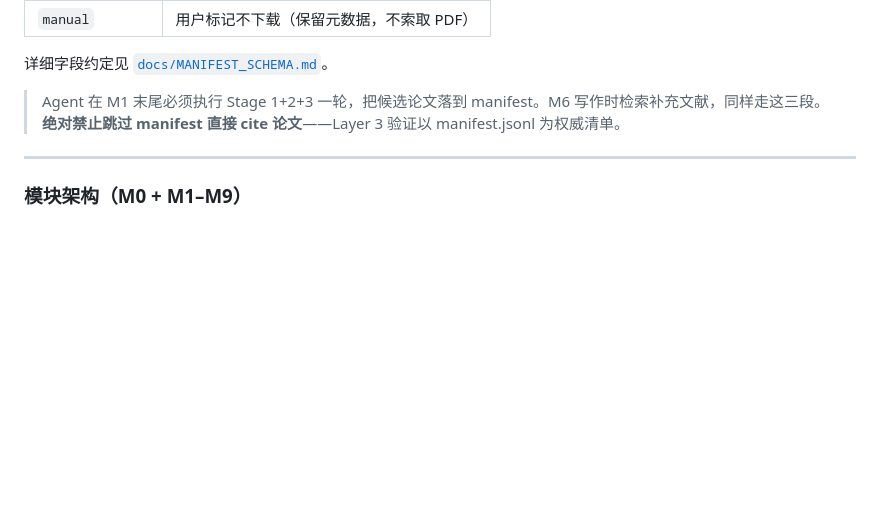
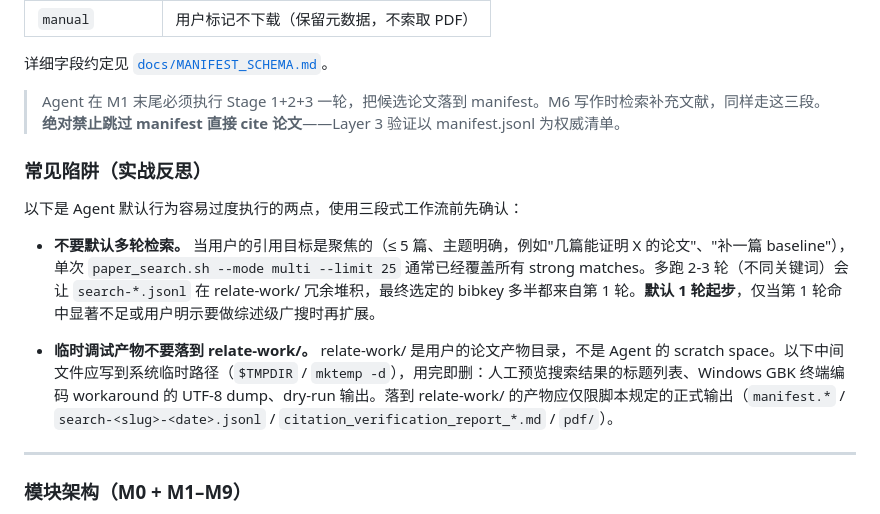
Before and after one commit to larbare12/paperfactory-from-idea-to-manuscript, a Markdown page: SKILL.md, the part around the change. GitHub-like rendering; blank space fills up the shorter version.

Commit message:
docs(skill): 新增「常见陷阱」小节，记录三段式工作流实战反思
来源：2026-05-06 在 LlmMas-SupplyNet 项目实战，relate-work/ 出现冗余堆积
（3 轮独立 search-*.jsonl + 中间合并 + 临时 overview）。归纳两条 Agent 默认行为：

1. 聚焦点状引用（≤5 篇）默认跑 1 轮 multi-source 检索，避免无谓多轮
2. 临时调试产物（搜索预览、终端编码 workaround）写 \$TMPDIR 而非 relate-work/

Co-Authored-By: Claude Opus 4.7 (1M context) <noreply@anthropic.com>

```diff
--- a/SKILL.md
+++ b/SKILL.md
@@ -278,6 +278,14 @@ py -3 script/paper/manifest.py prune --yes    # 批量
 
 > Agent 在 M1 末尾必须执行 Stage 1+2+3 一轮，把候选论文落到 manifest。M6 写作时检索补充文献，同样走这三段。**绝对禁止跳过 manifest 直接 cite 论文**——Layer 3 验证以 manifest.jsonl 为权威清单。
 
+### 常见陷阱（实战反思）
+
+以下是 Agent 默认行为容易过度执行的两点，使用三段式工作流前先确认：
+
+- **不要默认多轮检索。** 当用户的引用目标是聚焦的（≤ 5 篇、主题明确，例如"几篇能证明 X 的论文"、"补一篇 baseline"），单次 `paper_search.sh --mode multi --limit 25` 通常已经覆盖所有 strong matches。多跑 2-3 轮（不同关键词）会让 `search-*.jsonl` 在 relate-work/ 冗余堆积，最终选定的 bibkey 多半都来自第 1 轮。**默认 1 轮起步**，仅当第 1 轮命中显著不足或用户明示要做综述级广搜时再扩展。
+
+- **临时调试产物不要落到 relate-work/。** relate-work/ 是用户的论文产物目录，不是 Agent 的 scratch space。以下中间文件应写到系统临时路径（`$TMPDIR` / `mktemp -d`），用完即删：人工预览搜索结果的标题列表、Windows GBK 终端编码 workaround 的 UTF-8 dump、dry-run 输出。落到 relate-work/ 的产物应仅限脚本规定的正式输出（`manifest.*` / `search-<slug>-<date>.jsonl` / `citation_verification_report_*.md` / `pdf/`）。
+
 ---
 
 ### 模块架构（M0 + M1–M9）
```
